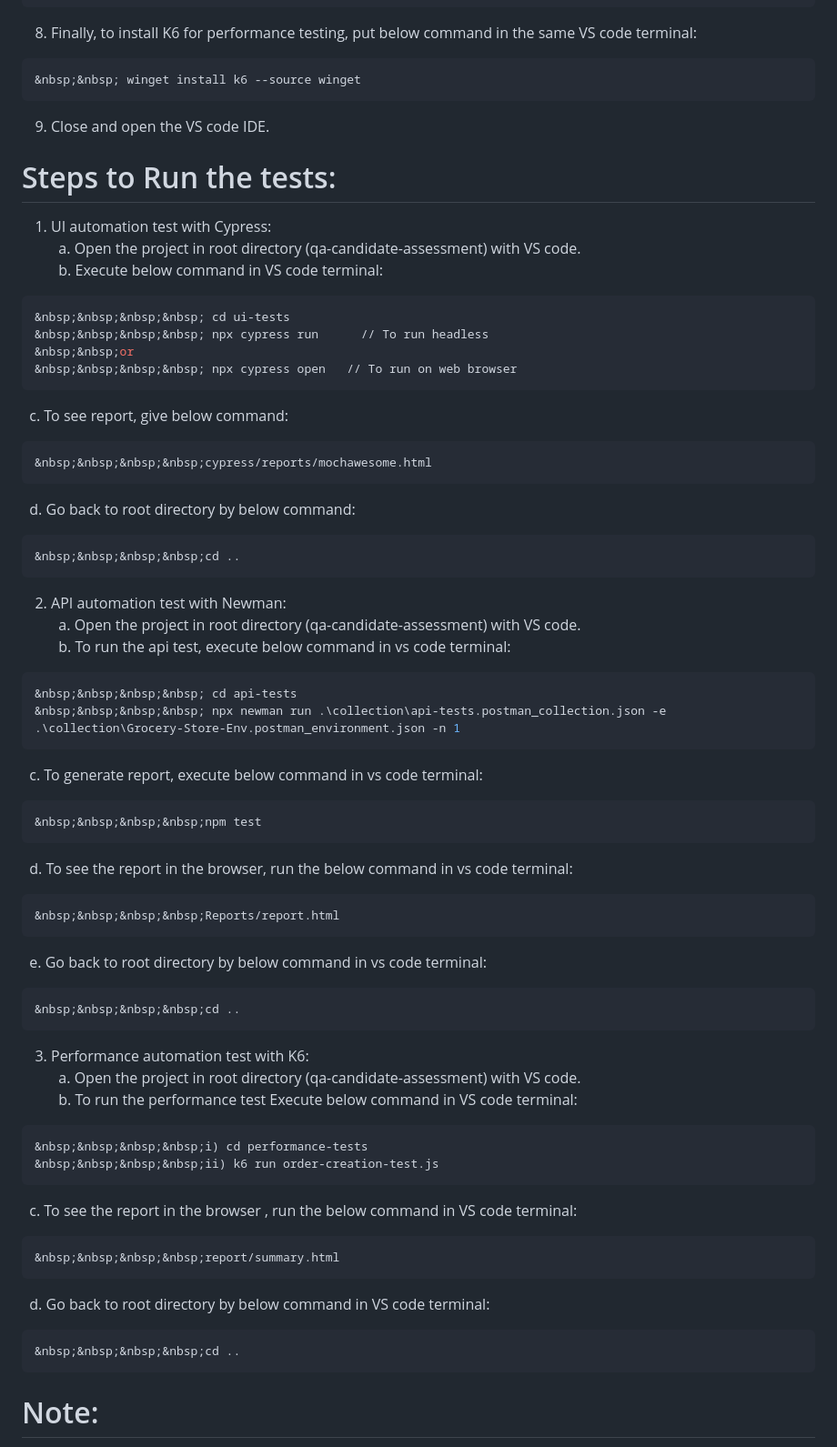
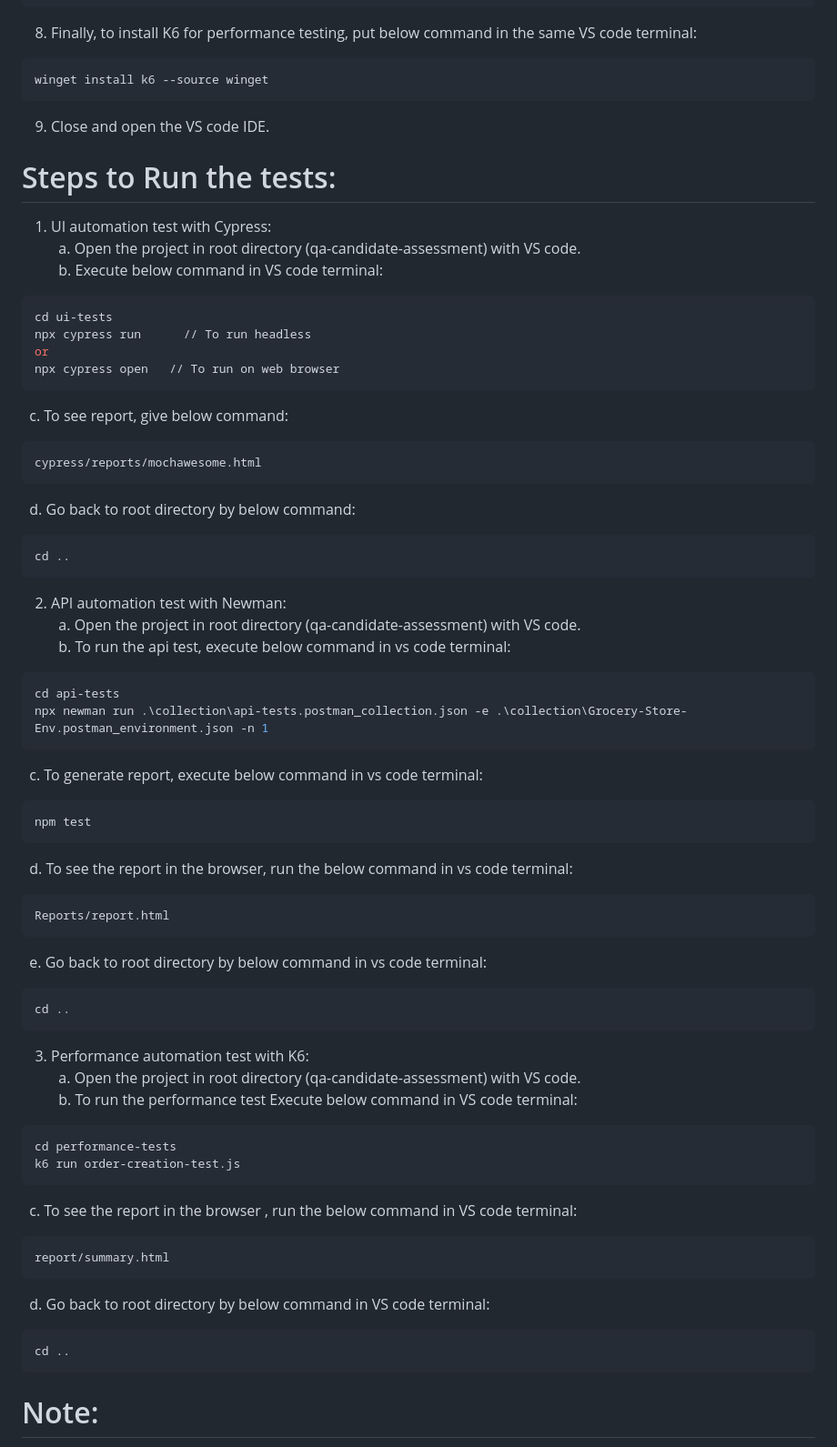
Before and after one commit to helalkhansohel/qa-candidate-assessment, a Markdown page: README.md, the part around the change. Shown at 91% size. Drawn GitHub-style.

Commit message:
Update ReadMe file v4

````diff
--- a/README.md
+++ b/README.md
@@ -32,7 +32,7 @@ cd ..
 ```
 8.	 Finally, to install K6 for performance testing, put below command in the same VS code terminal:
 ```bash
-&nbsp;&nbsp; winget install k6 --source winget
+winget install k6 --source winget
 ```
 9. Close and open the VS code IDE.
 
@@ -41,52 +41,52 @@ cd ..
 &nbsp;&nbsp;a.	Open the project in root directory (qa-candidate-assessment) with VS code.
 &nbsp;&nbsp;b.	Execute below command in VS code terminal:
 ```bash
-&nbsp;&nbsp;&nbsp;&nbsp; cd ui-tests
-&nbsp;&nbsp;&nbsp;&nbsp; npx cypress run      // To run headless
-&nbsp;&nbsp;or
-&nbsp;&nbsp;&nbsp;&nbsp; npx cypress open   // To run on web browser
+cd ui-tests
+npx cypress run      // To run headless
+or
+npx cypress open   // To run on web browser
 ```
 &nbsp;&nbsp;c.	To see report, give below command:
 ```bash
-&nbsp;&nbsp;&nbsp;&nbsp;cypress/reports/mochawesome.html
+cypress/reports/mochawesome.html
 ```
 &nbsp;&nbsp;d.	Go back to root directory by below command:
 ```bash
-&nbsp;&nbsp;&nbsp;&nbsp;cd ..
+cd ..
 ```
 2.	API automation test with Newman:
 &nbsp;&nbsp;a.	Open the project in root directory (qa-candidate-assessment) with VS code.
 &nbsp;&nbsp;b.	To run the api test, execute below command in vs code terminal:
 ```bash
-&nbsp;&nbsp;&nbsp;&nbsp; cd api-tests
-&nbsp;&nbsp;&nbsp;&nbsp; npx newman run .\collection\api-tests.postman_collection.json -e .\collection\Grocery-Store-Env.postman_environment.json -n 1
+cd api-tests
+npx newman run .\collection\api-tests.postman_collection.json -e .\collection\Grocery-Store-Env.postman_environment.json -n 1
 ```
 &nbsp;&nbsp;c.	To generate report, execute below command in vs code terminal:
 ```bash
-&nbsp;&nbsp;&nbsp;&nbsp;npm test
+npm test
 ```
 &nbsp;&nbsp;d.	To see the report in the browser, run the below command in vs code terminal:
 ```bash
-&nbsp;&nbsp;&nbsp;&nbsp;Reports/report.html
+Reports/report.html
 ```
 &nbsp;&nbsp;e.	Go back to root directory by below command in vs code terminal:
 ```bash
-&nbsp;&nbsp;&nbsp;&nbsp;cd ..
+cd ..
 ```
 3.	Performance automation test with K6:
 &nbsp;&nbsp;a.	Open the project in root directory (qa-candidate-assessment) with VS code.
 &nbsp;&nbsp;b.	To run the performance test Execute below command in VS code terminal:
 ```bash
-&nbsp;&nbsp;&nbsp;&nbsp;i) cd performance-tests
-&nbsp;&nbsp;&nbsp;&nbsp;ii) k6 run order-creation-test.js
+cd performance-tests
+k6 run order-creation-test.js
 ```
 &nbsp;&nbsp;c.	To see the report in the browser , run the below command in VS code terminal:
 ```bash
-&nbsp;&nbsp;&nbsp;&nbsp;report/summary.html
+report/summary.html
 ```
 &nbsp;&nbsp;d.	Go back to root directory by below command in VS code terminal:
 ```bash
-&nbsp;&nbsp;&nbsp;&nbsp;cd ..
+cd ..
 ```
 
 # Note:
````
